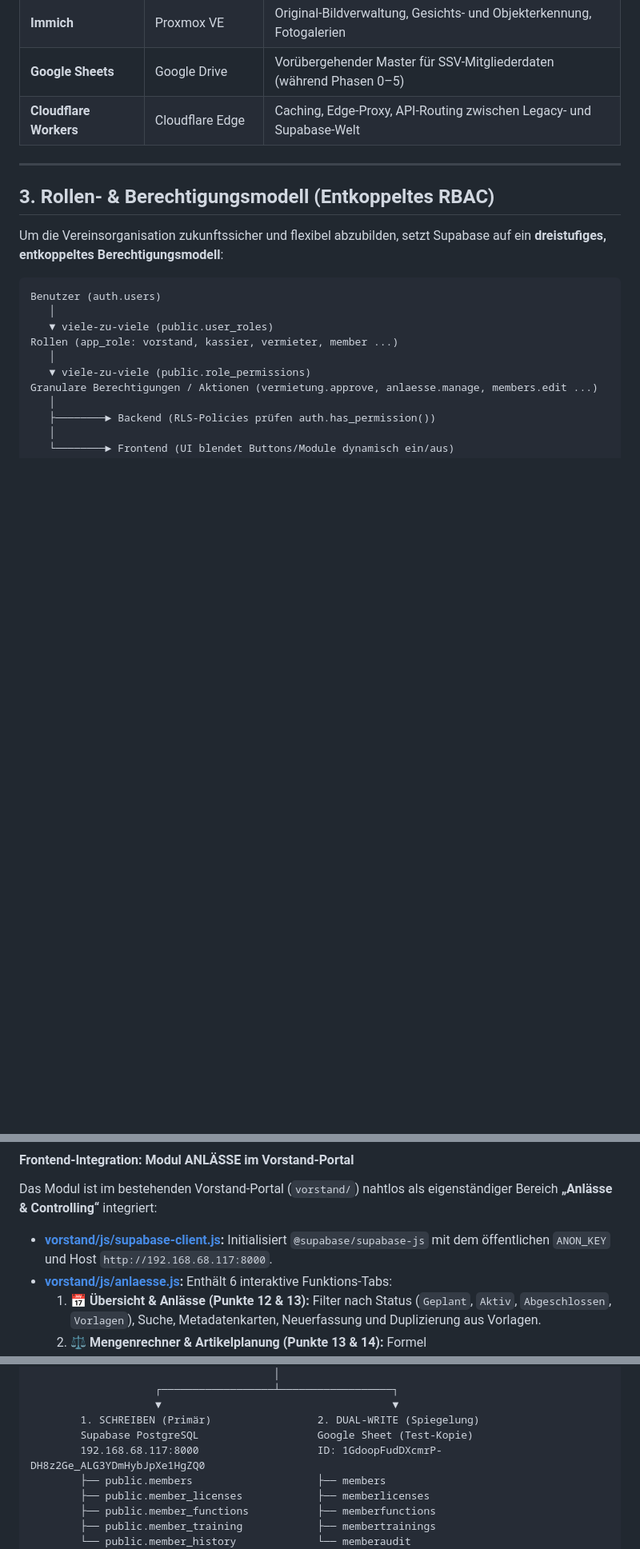
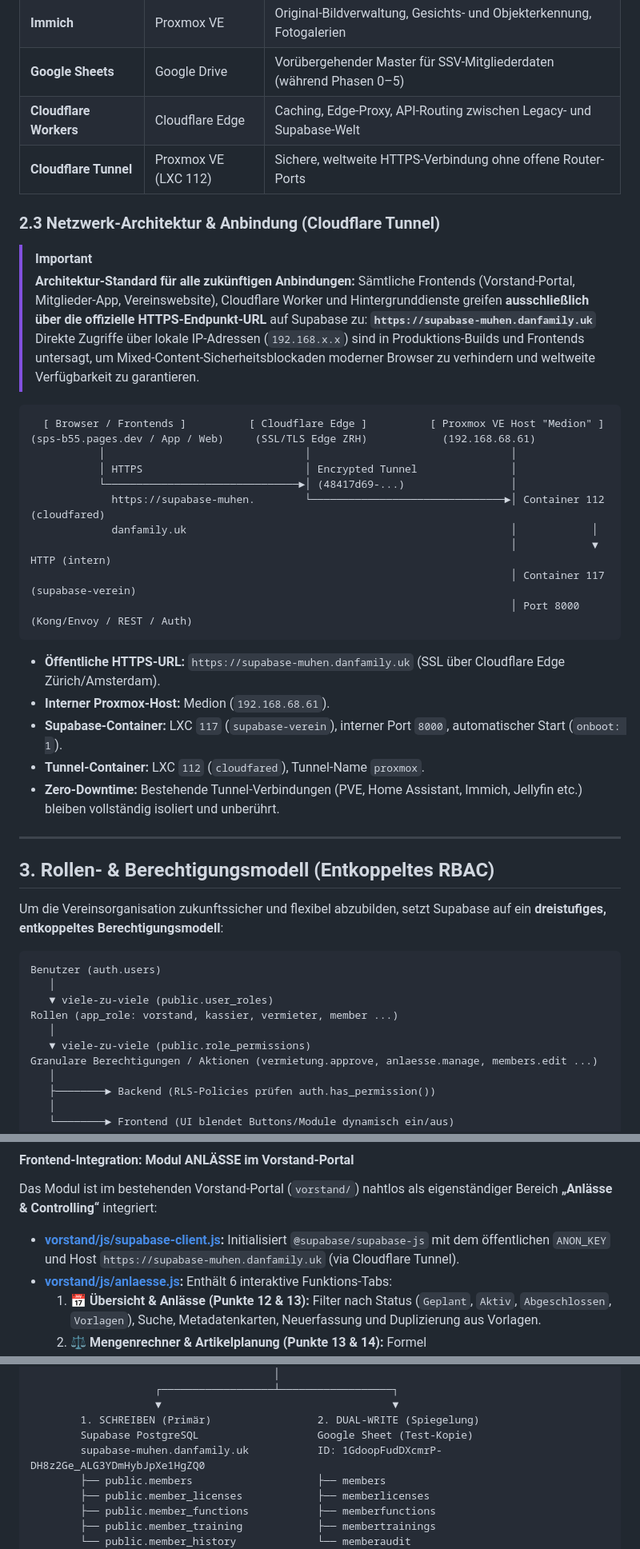
Before and after one commit to sportschuetzen-muhen/sportschuetzen, a Markdown page: docs/SUPABASE_ARCHITECTURE.md, 3 parts joined by grey strips. Shown at 80% size. Drawn GitHub-style; blank space fills up the shorter version.

Commit message:
docs(architecture): document Cloudflare Tunnel integration and standard endpoint https://supabase-muhen.danfamily.uk

````diff
--- a/docs/SUPABASE_ARCHITECTURE.md
+++ b/docs/SUPABASE_ARCHITECTURE.md
@@ -116,6 +116,34 @@ Die Migration von Google Sheets / Google Apps Script (GAS) auf Supabase folgt f
 | **Immich** | Proxmox VE | Original-Bildverwaltung, Gesichts- und Objekterkennung, Fotogalerien |
 | **Google Sheets** | Google Drive | Vorübergehender Master für SSV-Mitgliederdaten (während Phasen 0–5) |
 | **Cloudflare Workers** | Cloudflare Edge | Caching, Edge-Proxy, API-Routing zwischen Legacy- und Supabase-Welt |
+| **Cloudflare Tunnel** | Proxmox VE (LXC 112) | Sichere, weltweite HTTPS-Verbindung ohne offene Router-Ports |
+
+### 2.3 Netzwerk-Architektur & Anbindung (Cloudflare Tunnel)
+
+> [!IMPORTANT]
+> **Architektur-Standard für alle zukünftigen Anbindungen:**
+> Sämtliche Frontends (Vorstand-Portal, Mitglieder-App, Vereinswebsite), Cloudflare Worker und Hintergrunddienste greifen **ausschließlich über die offizielle HTTPS-Endpunkt-URL** auf Supabase zu:
+> **`https://supabase-muhen.danfamily.uk`**
+> Direkte Zugriffe über lokale IP-Adressen (`192.168.x.x`) sind in Produktions-Builds und Frontends untersagt, um Mixed-Content-Sicherheitsblockaden moderner Browser zu verhindern und weltweite Verfügbarkeit zu garantieren.
+
+```text
+  [ Browser / Frontends ]          [ Cloudflare Edge ]          [ Proxmox VE Host "Medion" ]
+(sps-b55.pages.dev / App / Web)     (SSL/TLS Edge ZRH)            (192.168.68.61)
+           │                                │                                │
+           │ HTTPS                          │ Encrypted Tunnel               │
+           └───────────────────────────────►│ (48417d69-...)                 │
+             https://supabase-muhen.        └───────────────────────────────►│ Container 112 (cloudfared)
+             danfamily.uk                                                    │            │
+                                                                             │            ▼ HTTP (intern)
+                                                                             │ Container 117 (supabase-verein)
+                                                                             │ Port 8000 (Kong/Envoy / REST / Auth)
+```
+
+* **Öffentliche HTTPS-URL:** `https://supabase-muhen.danfamily.uk` (SSL über Cloudflare Edge Zürich/Amsterdam).
+* **Interner Proxmox-Host:** Medion (`192.168.68.61`).
+* **Supabase-Container:** LXC `117` (`supabase-verein`), interner Port `8000`, automatischer Start (`onboot: 1`).
+* **Tunnel-Container:** LXC `112` (`cloudfared`), Tunnel-Name `proxmox`.
+* **Zero-Downtime:** Bestehende Tunnel-Verbindungen (PVE, Home Assistant, Immich, Jellyfin etc.) bleiben vollständig isoliert und unberührt.
 
 ---
 
@@ -553,7 +581,7 @@ LEFT JOIN shift_stats s ON s.event_id = e.id;
 
 Das Modul ist im bestehenden Vorstand-Portal (`vorstand/`) nahtlos als eigenständiger Bereich **„Anlässe & Controlling“** integriert:
 
-* **[vorstand/js/supabase-client.js](file:///c:/Users/danhu/.gemini/antigravity/scratch/migration%20supabase/vorstand/js/supabase-client.js):** Initialisiert `@supabase/supabase-js` mit dem öffentlichen `ANON_KEY` und Host `http://192.168.68.117:8000`.
+* **[vorstand/js/supabase-client.js](file:///c:/Users/danhu/.gemini/antigravity/scratch/migration%20supabase/vorstand/js/supabase-client.js):** Initialisiert `@supabase/supabase-js` mit dem öffentlichen `ANON_KEY` und Host `https://supabase-muhen.danfamily.uk` (via Cloudflare Tunnel).
 * **[vorstand/js/anlaesse.js](file:///c:/Users/danhu/.gemini/antigravity/scratch/migration%20supabase/vorstand/js/anlaesse.js):** Enthält 6 interaktive Funktions-Tabs:
   1. **📅 Übersicht & Anlässe (Punkte 12 & 13):** Filter nach Status (`Geplant`, `Aktiv`, `Abgeschlossen`, `Vorlagen`), Suche, Metadatenkarten, Neuerfassung und Duplizierung aus Vorlagen.
   2. **⚖️ Mengenrechner & Artikelplanung (Punkte 13 & 14):** Formel $\text{Menge} = \text{Besucher} \times \text{Menge/Besucher} \times \text{Sicherheitsfaktor}$. Echtzeit-Neuberechnung bei Besucheränderung und Soll/Ist-Vergleich (bestellt, geliefert, verkauft, Rest).
@@ -932,7 +960,7 @@ Im Zuge von Phase 4 wurde der bisherige, komplexe GAS-Import durch eine hochperf
                     ▼                                     ▼
         1. SCHREIBEN (Primär)                 2. DUAL-WRITE (Spiegelung)
         Supabase PostgreSQL                   Google Sheet (Test-Kopie)
-        192.168.68.117:8000                   ID: 1GdoopFudDXcmrP-DH8z2Ge_ALG3YDmHybJpXe1HgZQ0
+        supabase-muhen.danfamily.uk           ID: 1GdoopFudDXcmrP-DH8z2Ge_ALG3YDmHybJpXe1HgZQ0
         ├── public.members                    ├── members
         ├── public.member_licenses            ├── memberlicenses
         ├── public.member_functions           ├── memberfunctions
````
Also changed, not shown: docs/ARCHITECTURE_ANALYSIS.md (+4 -3 lines).
